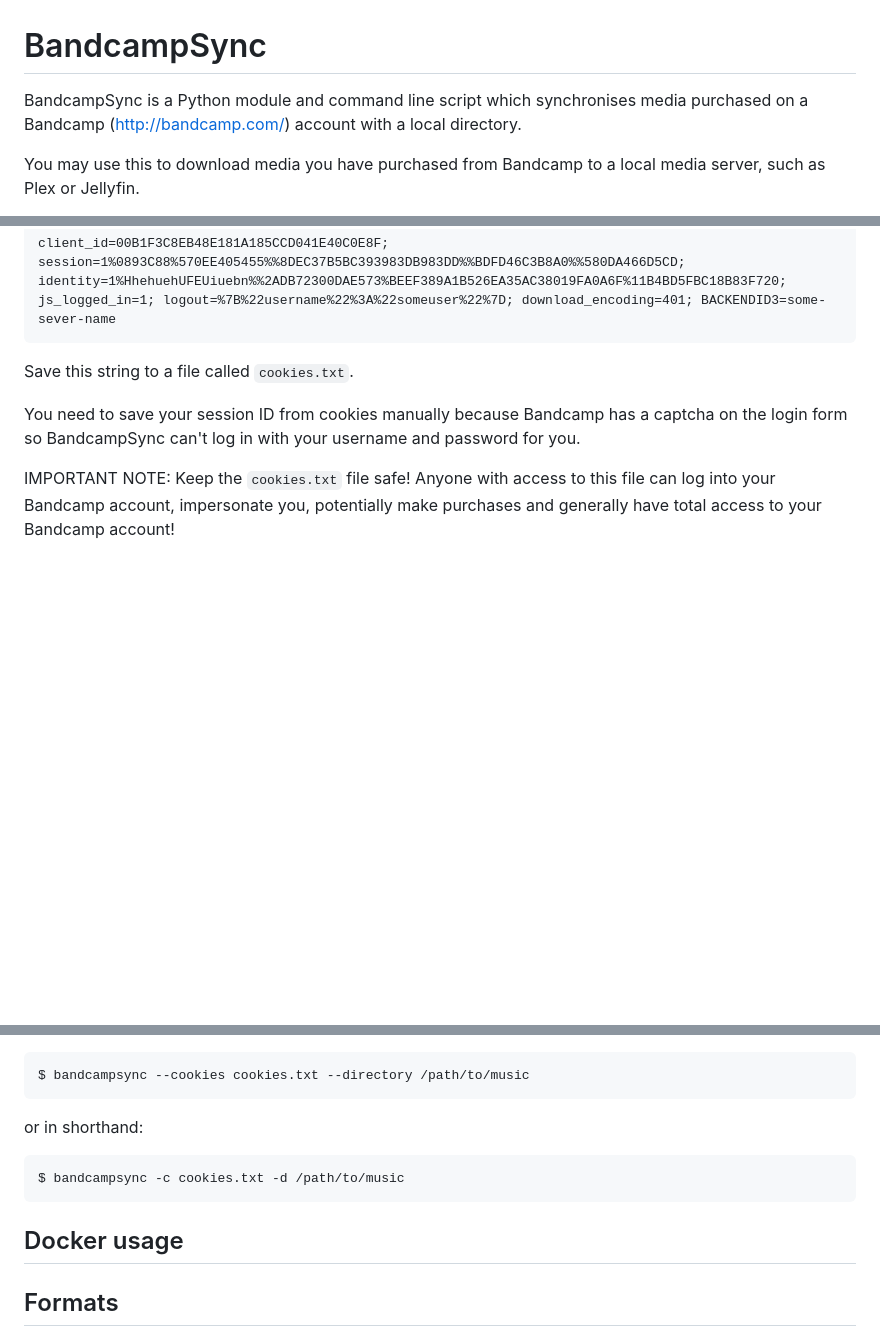
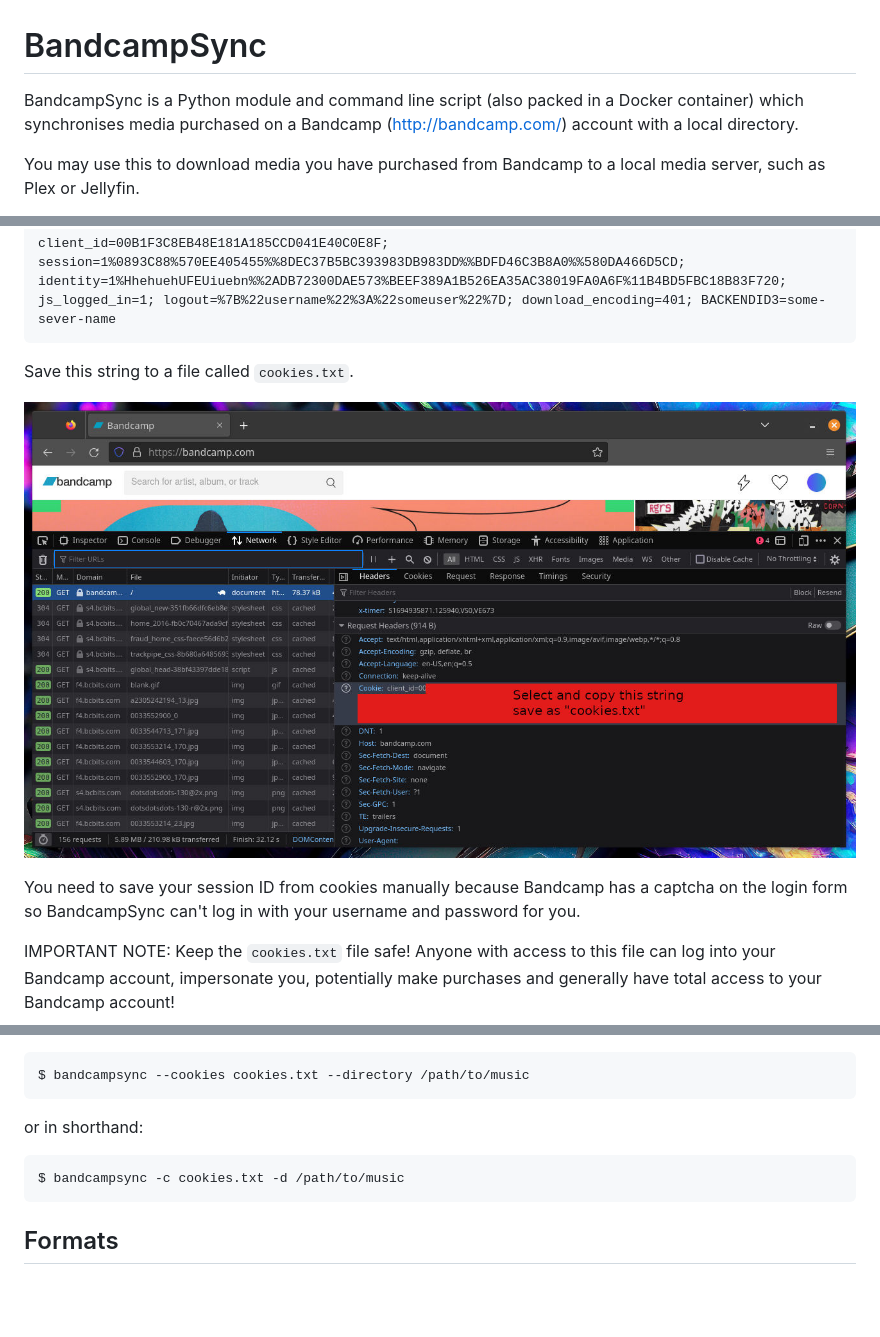
Before and after one commit to meeb/bandcampsync, a Markdown page: README.md, 3 parts joined by grey strips. GitHub-like rendering; pictures changed too: docs/cookies.jpg (added); blank space fills up the shorter version.

Commit message:
container build tweaks

````diff
--- a/README.md
+++ b/README.md
@@ -1,8 +1,8 @@
 # BandcampSync
 
-BandcampSync is a Python module and command line script which synchronises
-media purchased on a Bandcamp (http://bandcamp.com/) account with a
-local directory.
+BandcampSync is a Python module and command line script (also packed in
+a Docker container) which synchronises media purchased on a Bandcamp
+(http://bandcamp.com/) account with a local directory.
 
 You may use this to download media you have purchased from Bandcamp to a
 local media server, such as Plex or Jellyfin.
@@ -135,6 +135,8 @@ client_id=00B1F3C8EB48E181A185CCD041E40C0E8F; session=1%0893C88%570EE405455%%8DE
 
 Save this string to a file called `cookies.txt`.
 
+![Getting your session cookues](https://github.com/meeb/bandcampsync/blob/main/docs/cookies.jpg?raw=true)
+
 You need to save your session ID from cookies manually because Bandcamp has
 a captcha on the login form so BandcampSync can't log in with your username
 and password for you.
@@ -160,10 +162,6 @@ $ bandcampsync -c cookies.txt -d /path/to/music
 ```
 
 
-## Docker usage
-
-
-
 ## Formats
 
 By default, BandcampSync will download your music in the `flac` format. You can specify
````
Also changed, not shown: 6 other files.
